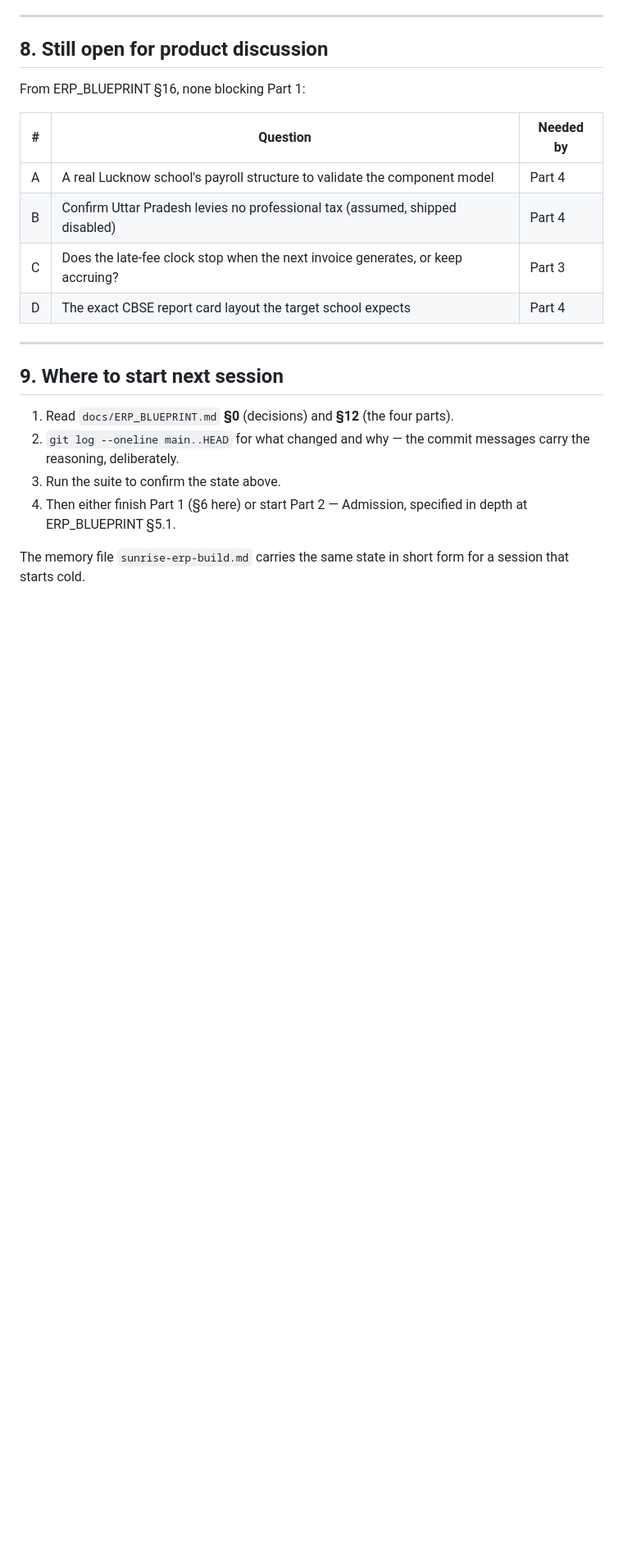
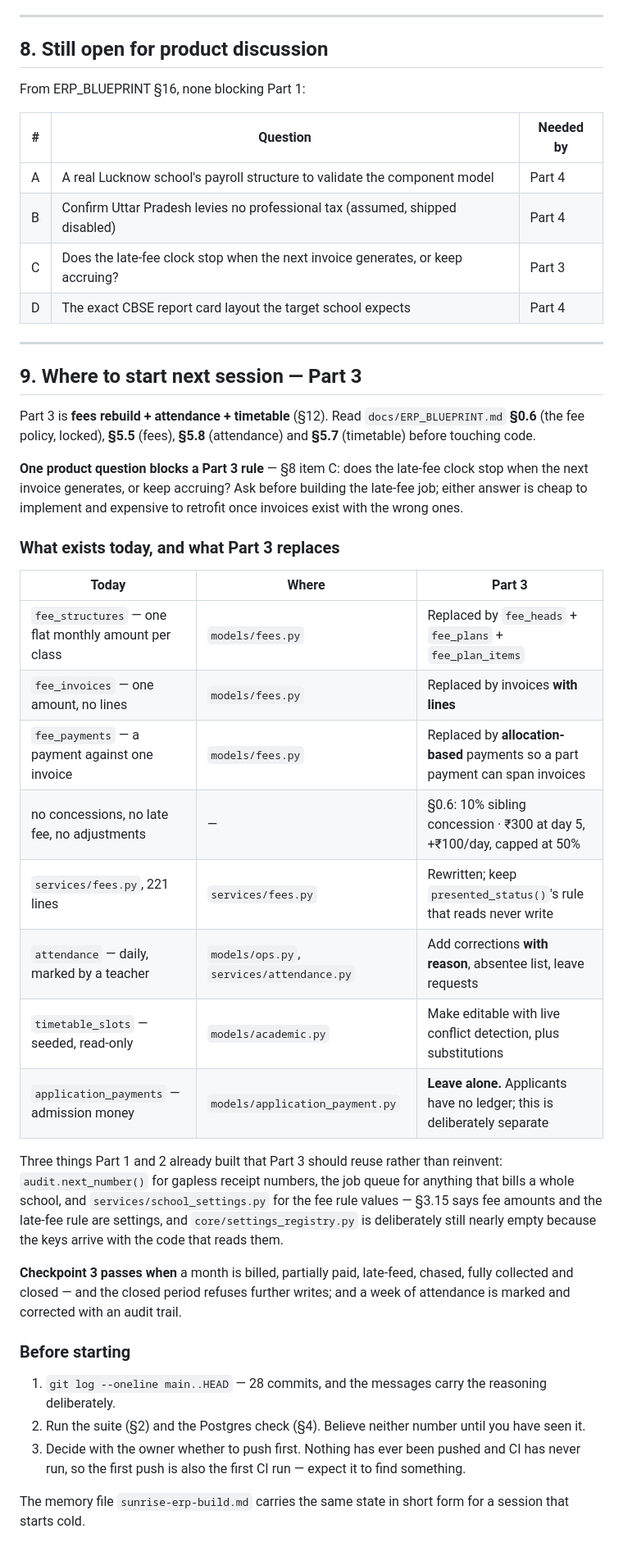
Before and after one commit to shivansh2277/School-management-system, a Markdown page: HANDOFF.md, the part around one of its changes. Shown at 82% size. Rendered like a GitHub page; blank space fills up the shorter version.

Commit message:
Make the handoff enough to start Part 3 from cold
Fixes what had gone stale: a section titled "the eight commits" listing
thirteen, "all eight commits exist only on this laptop" when there are
28, "predates all seven migrations" when there are 14, and a "start next
session" section still pointing at Part 2.

Adds what a cold session actually needs for Part 3: a table of what
exists in fees, attendance and timetable today against what Part 3
replaces, the three things already built that it should reuse rather
than reinvent, the Checkpoint 3 criterion, and the one product question
that blocks the late-fee rule — cheap to answer now, expensive to
retrofit once invoices exist carrying the wrong one.

The Postgres verification command in §4 was mangled into an unrunnable
one-liner. It is a real block now.

Co-Authored-By: Claude Opus 5 <noreply@anthropic.com>

```diff
--- a/HANDOFF.md
+++ b/HANDOFF.md
@@ -277,14 +289,50 @@ From ERP_BLUEPRINT §16, none blocking Part 1:
 
 ---
 
-## 9. Where to start next session
+## 9. Where to start next session — Part 3
 
-1. Read `docs/ERP_BLUEPRINT.md` **§0** (decisions) and **§12** (the four parts).
-2. `git log --oneline main..HEAD` for what changed and why — the commit messages
-   carry the reasoning, deliberately.
-3. Run the suite to confirm the state above.
-4. Then either finish Part 1 (§6 here) or start Part 2 — Admission, specified in
-   depth at ERP_BLUEPRINT §5.1.
+Part 3 is **fees rebuild + attendance + timetable** (§12). Read `docs/ERP_BLUEPRINT.md`
+**§0.6** (the fee policy, locked), **§5.5** (fees), **§5.8** (attendance) and
+**§5.7** (timetable) before touching code.
+
+**One product question blocks a Part 3 rule** — §8 item C: does the late-fee
+clock stop when the next invoice generates, or keep accruing? Ask before
+building the late-fee job; either answer is cheap to implement and expensive to
+retrofit once invoices exist with the wrong ones.
+
+### What exists today, and what Part 3 replaces
+
+| Today | Where | Part 3 |
+|---|---|---|
+| `fee_structures` — one flat monthly amount per class | `models/fees.py` | Replaced by `fee_heads` + `fee_plans` + `fee_plan_items` |
+| `fee_invoices` — one amount, no lines | `models/fees.py` | Replaced by invoices **with lines** |
+| `fee_payments` — a payment against one invoice | `models/fees.py` | Replaced by **allocation-based** payments so a part payment can span invoices |
+| no concessions, no late fee, no adjustments | — | §0.6: 10% sibling concession · ₹300 at day 5, +₹100/day, capped at 50% |
+| `services/fees.py`, 221 lines | `services/fees.py` | Rewritten; keep `presented_status()`'s rule that reads never write |
+| `attendance` — daily, marked by a teacher | `models/ops.py`, `services/attendance.py` | Add corrections **with reason**, absentee list, leave requests |
+| `timetable_slots` — seeded, read-only | `models/academic.py` | Make editable with live conflict detection, plus substitutions |
+| `application_payments` — admission money | `models/application_payment.py` | **Leave alone.** Applicants have no ledger; this is deliberately separate |
+
+Three things Part 1 and 2 already built that Part 3 should reuse rather than
+reinvent: `audit.next_number()` for gapless receipt numbers, the job queue for
+anything that bills a whole school, and `services/school_settings.py` for the
+fee rule values — §3.15 says fee amounts and the late-fee rule are settings, and
+`core/settings_registry.py` is deliberately still nearly empty because the
+keys arrive with the code that reads them.
+
+**Checkpoint 3 passes when** a month is billed, partially paid, late-feed,
+chased, fully collected and closed — and the closed period refuses further
+writes; and a week of attendance is marked and corrected with an audit trail.
+
+### Before starting
+
+1. `git log --oneline main..HEAD` — 28 commits, and the messages carry the
+   reasoning deliberately.
+2. Run the suite (§2) and the Postgres check (§4). Believe neither number until
+   you have seen it.
+3. Decide with the owner whether to push first. Nothing has ever been pushed and
+   CI has never run, so the first push is also the first CI run — expect it to
+   find something.
 
 The memory file `sunrise-erp-build.md` carries the same state in short form for
 a session that starts cold.
```
Also changed, not shown: other parts of HANDOFF.md (+18 -6 lines).
